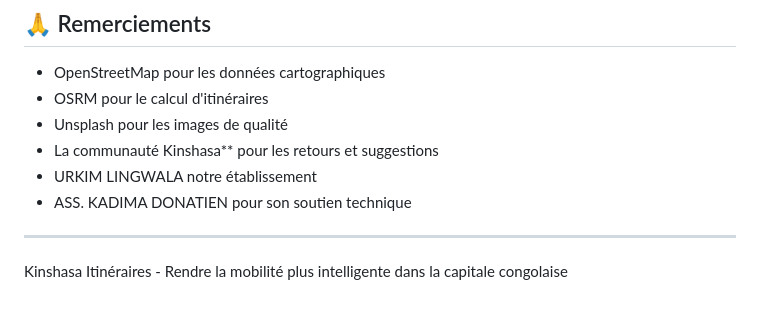
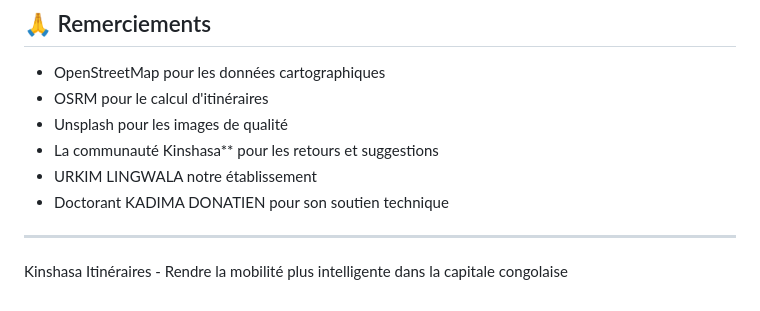
Before and after one commit to Daniel-Niya/itineraire_kinshasa, a Markdown page: README.md, the part around one of its changes. GitHub-like rendering.

```diff
--- a/README.md
+++ b/README.md
@@ -233,7 +233,7 @@ Ce projet est sous licence BSD - voir le fichier LICENSE pour plus de détails.
 - Unsplash pour les images de qualité
 - La communauté Kinshasa** pour les retours et suggestions
 - URKIM LINGWALA notre établissement
-- ASS. KADIMA DONATIEN pour son soutien technique
+- Doctorant KADIMA DONATIEN pour son soutien technique
 
 ---
 
```
Also changed, not shown: other parts of README.md (+1 -1 lines).
